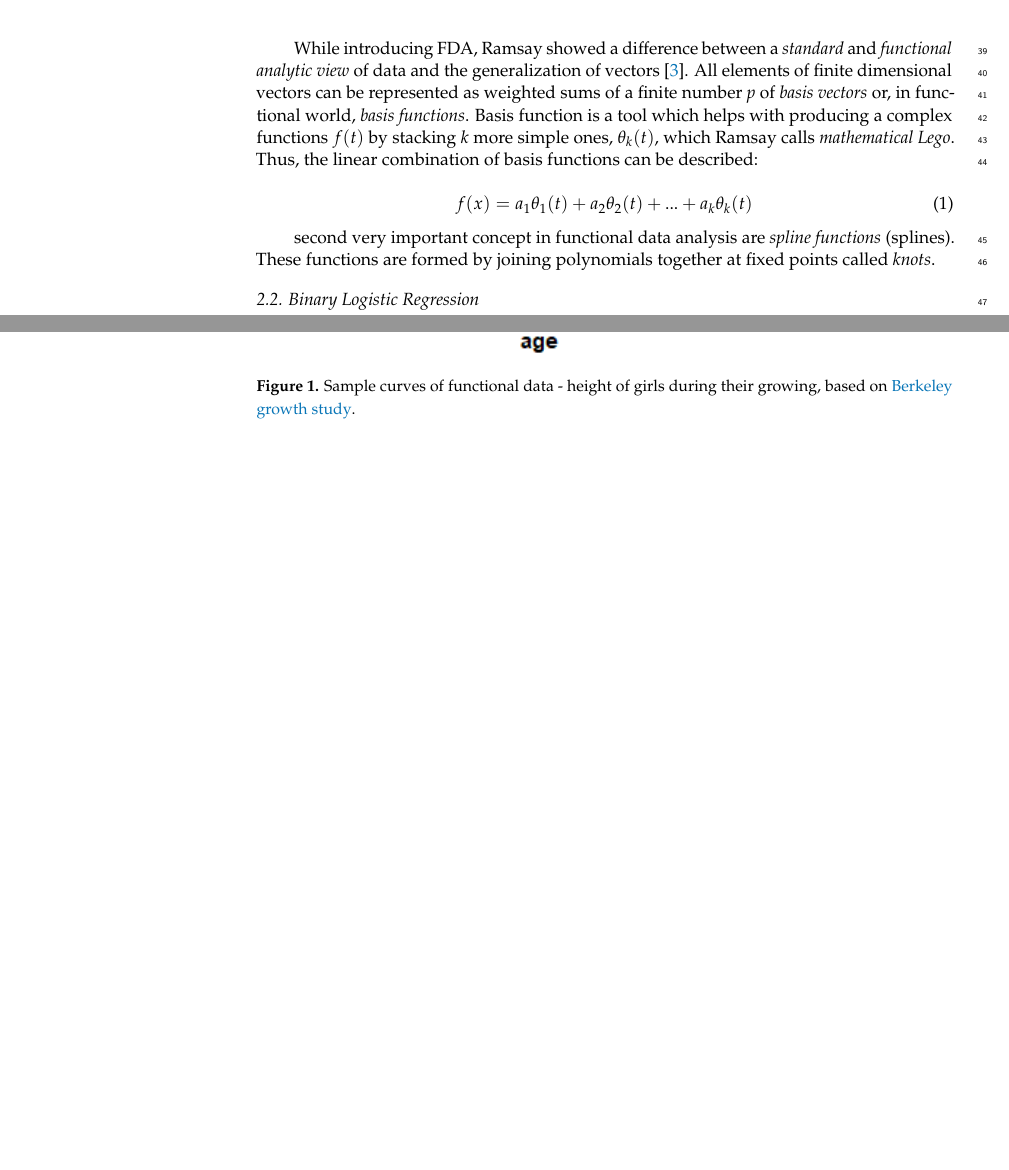
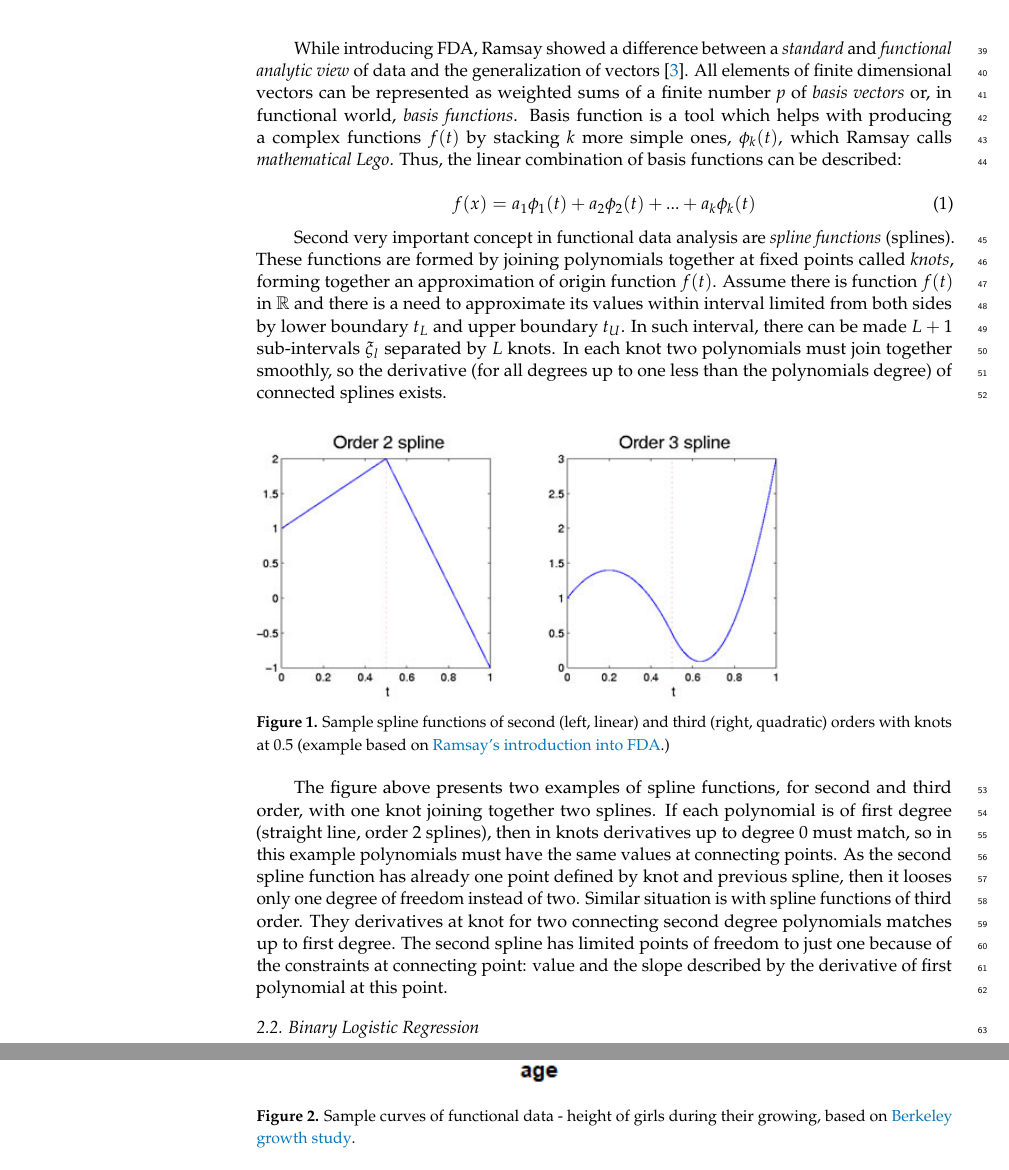
Before and after one commit to Porbi96/fda-time-series-classification, a LaTeX paper (docs/fda-time-series-classification-article.tex): two parts of pages 2 and 4 of 7, joined at a grey line, cut so that both start at the same text, the shorter picture padded with empty space. Compiled offline with pdfLaTeX.

Commit message:
Add FDA description section

```diff
--- a/docs/fda-time-series-classification-article.tex
+++ b/docs/fda-time-series-classification-article.tex
@@ -166,15 +166,24 @@ Functional data analysis is the way of analysis where data is in the form of fun
 
 As functional data is a general term, it can cover several real data examples collected in several different ways. One of approaches is to use series of samples (if ordered in time, then it will be time series) and interpolate the space between particular samples. This way functional data analysis deals with the finite resolution of physical devices. However, data can be stored in other ways and can be of shape completely different than one-dimensional series. One example is to use principal component analysis on complex, high-resolution spectroscopic surveys \cite{Patil_2022}. Neural networks can be fed with functional data as well \cite{rossi2005representation}.
 
-While introducing FDA, Ramsay showed a difference between a \emph{standard} and \emph{functional analytic view} of data and the generalization of vectors \cite{ramsay1982data}. All elements of finite dimensional vectors can be represented as weighted sums of a finite number \emph{p} of \emph{basis vectors} or, in functional world, \emph{basis functions}. Basis function is a tool which helps with producing a complex functions $ f(t) $ by stacking $ k $ more simple ones, $ \theta_k(t) $, which Ramsay calls \emph{mathematical Lego}. Thus, the linear combination of basis functions can be described:
+While introducing FDA, Ramsay showed a difference between a \emph{standard} and \emph{functional analytic view} of data and the generalization of vectors \cite{ramsay1982data}. All elements of finite dimensional vectors can be represented as weighted sums of a finite number \emph{p} of \emph{basis vectors} or, in functional world, \emph{basis functions}. Basis function is a tool which helps with producing a complex functions $ f(t) $ by stacking $ k $ more simple ones, $ \phi_k(t) $, which Ramsay calls \emph{mathematical Lego}. Thus, the linear combination of basis functions can be described:
 
 \begin{linenomath}
 \begin{equation}
-f(x) = a_1 \theta_1(t) + a_2 \theta_2(t) + ... + a_k \theta_k(t)
+f(x) = a_1 \phi_1(t) + a_2 \phi_2(t) + ... + a_k \phi_k(t)
 \end{equation}
 \end{linenomath}
 
-second very important concept in functional data analysis are \emph{spline functions} (splines). These functions are formed by joining polynomials together at fixed points called \emph{knots}.
+Second very important concept in functional data analysis are \emph{spline functions} (splines). These functions are formed by joining polynomials together at fixed points called \emph{knots}, forming together an approximation of origin function $ f(t) $. Assume there is function $ f(t) $ in $ {\Bbb R} $ and there is a need to approximate its values within interval limited from both sides by lower boundary $ t_L $ and upper boundary $ t_U $. In such interval, there can be made $ L+1 $ sub-intervals $ \xi_l $ separated by $ L $ knots. In each knot two polynomials must join together smoothly, so the derivative (for all degrees up to one less than the polynomials degree) of connected splines exists.
+
+\begin{figure}[H]
+\includegraphics[width=10.5 cm]{images/splines_example.png}
+\caption{Sample spline functions of second (left, linear) and third (right, quadratic) orders with knots at 0.5 (example based on \href{https://www.psych.mcgill.ca/misc/fda/ex-basis-b1.html}{Ramsay's introduction into FDA}.)}
+\end{figure}
+\unskip
+\vspace{5mm}
+
+The figure above presents two examples of spline functions, for second and third order, with one knot joining together two splines. If each polynomial is of first degree (straight line, order 2 splines), then in knots derivatives up to degree 0 must match, so in this example polynomials must have the same values at connecting points. As the second spline function has already one point defined by knot and previous spline, then it looses only one degree of freedom instead of two. Similar situation is with spline functions of third order. They derivatives at knot for two connecting second degree polynomials matches up to first degree. The second spline has limited points of freedom to just one because of the constraints at connecting point: value and the slope described by the derivative of first polynomial at this point.
 
 \subsection{Binary Logistic Regression}
 Logistic regression is a widely used classification concept. It is mainly applied, and was originally described, for binary problems, however its multiclass version (Softmax) is also well known. As a statistical method, logistic regression allows to measure how several independent variables $ x_1, x_2, ...,  x_k $ affect binary dependent variable $Y$, for example what is the influence of time spent on watching TV series and learning (two independent variables) on the exam results (if passed or not).
```
Also changed, not shown: docs/images/splines_example.png (added), docs/fda-time-series-classification-article.tex (3 more changed lines).
